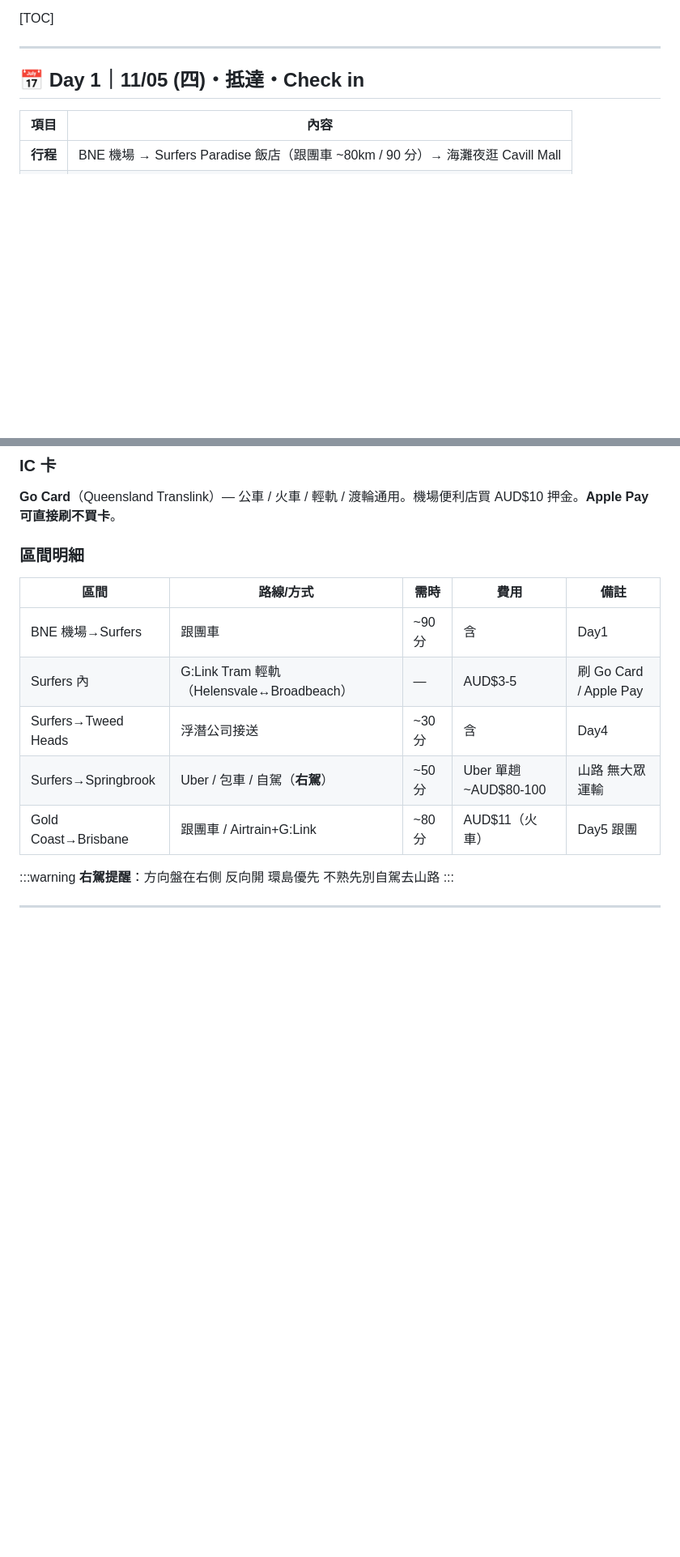
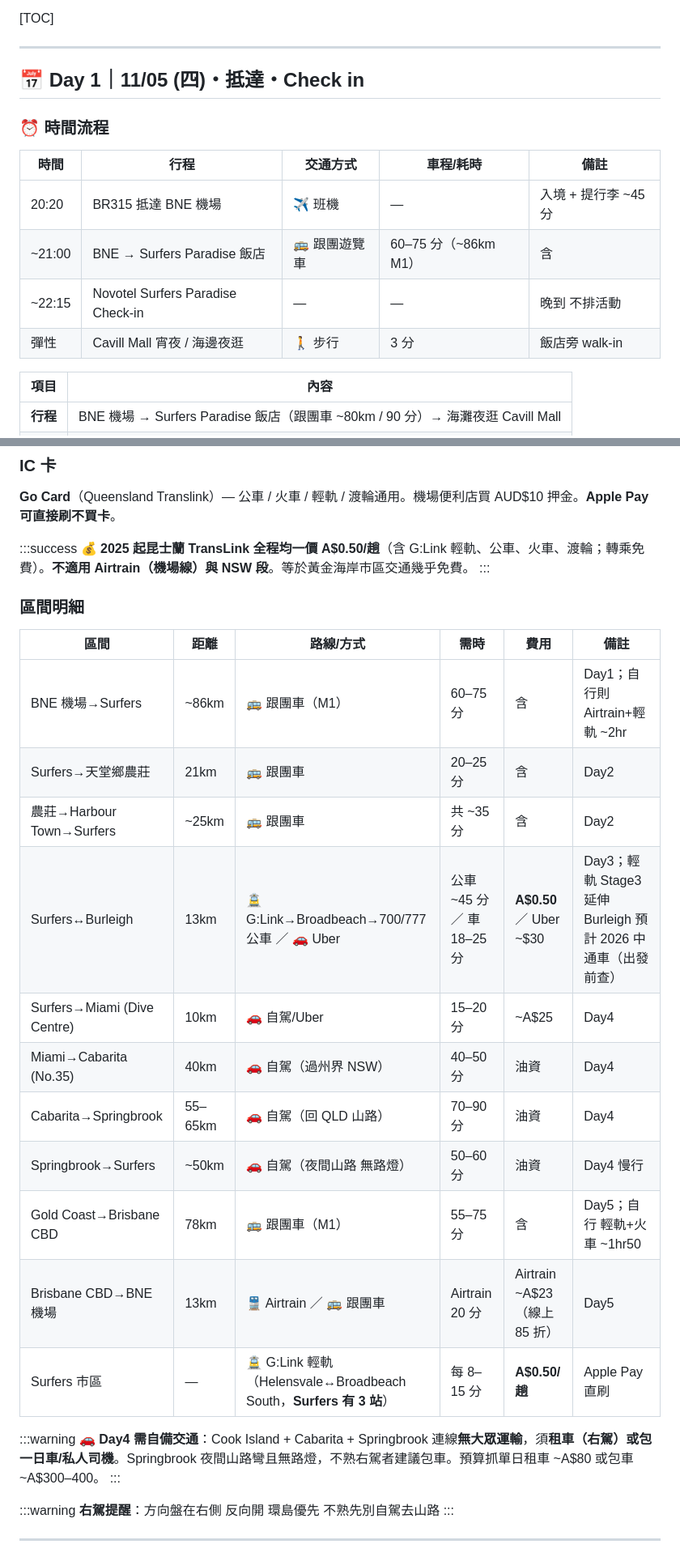
Before and after one commit to Yi-Hsuan-Su/gold-coast-trip, a Markdown page: trip.md, 2 parts joined by grey strips. Shown at 81% size. Rendered like a GitHub page; blank space fills up the shorter version.

Commit message:
update trip

```diff
--- a/trip.md
+++ b/trip.md
@@ -14,6 +14,15 @@
 
 ## 📅 Day 1｜11/05 (四)・抵達・Check in
 
+### ⏰ 時間流程
+
+| 時間 | 行程 | 交通方式 | 車程/耗時 | 備註 |
+|------|------|----------|-----------|------|
+| 20:20 | BR315 抵達 BNE 機場 | ✈️ 班機 | — | 入境 + 提行李 ~45 分 |
+| ~21:00 | BNE → Surfers Paradise 飯店 | 🚌 跟團遊覽車 | 60–75 分（~86km M1） | 含 |
+| ~22:15 | Novotel Surfers Paradise Check-in | — | — | 晚到 不排活動 |
+| 彈性 | Cavill Mall 宵夜 / 海邊夜逛 | 🚶 步行 | 3 分 | 飯店旁 walk-in |
+
 | 項目 | 內容 |
 |------|------|
 | **行程** | BNE 機場 → Surfers Paradise 飯店（跟團車 ~80km / 90 分）→ 海灘夜逛 Cavill Mall |
@@ -264,15 +327,29 @@
 
 **Go Card**（Queensland Translink）— 公車 / 火車 / 輕軌 / 渡輪通用。機場便利店買 AUD$10 押金。**Apple Pay 可直接刷不買卡**。
 
+:::success
+**💰 2025 起昆士蘭 TransLink 全程均一價 A$0.50/趟**（含 G:Link 輕軌、公車、火車、渡輪；轉乘免費）。**不適用 Airtrain（機場線）與 NSW 段**。等於黃金海岸市區交通幾乎免費。
+:::
+
 ### 區間明細
 
-| 區間 | 路線/方式 | 需時 | 費用 | 備註 |
-|------|-----------|------|------|------|
-| BNE 機場→Surfers | 跟團車 | ~90 分 | 含 | Day1 |
-| Surfers 內 | G:Link Tram 輕軌（Helensvale↔Broadbeach） | — | AUD$3-5 | 刷 Go Card / Apple Pay |
-| Surfers→Tweed Heads | 浮潛公司接送 | ~30 分 | 含 | Day4 |
-| Surfers→Springbrook | Uber / 包車 / 自駕（**右駕**） | ~50 分 | Uber 單趟 ~AUD$80-100 | 山路 無大眾運輸 |
-| Gold Coast→Brisbane | 跟團車 / Airtrain+G:Link | ~80 分 | AUD$11（火車） | Day5 跟團 |
+| 區間 | 距離 | 路線/方式 | 需時 | 費用 | 備註 |
+|------|------|-----------|------|------|------|
+| BNE 機場→Surfers | ~86km | 🚌 跟團車（M1） | 60–75 分 | 含 | Day1；自行則 Airtrain+輕軌 ~2hr |
+| Surfers→天堂鄉農莊 | 21km | 🚌 跟團車 | 20–25 分 | 含 | Day2 |
+| 農莊→Harbour Town→Surfers | ~25km | 🚌 跟團車 | 共 ~35 分 | 含 | Day2 |
+| Surfers↔Burleigh | 13km | 🚊 G:Link→Broadbeach→700/777 公車 ／ 🚗 Uber | 公車 ~45 分 ／ 車 18–25 分 | **A$0.50** ／ Uber ~$30 | Day3；輕軌 Stage3 延伸 Burleigh 預計 2026 中通車（出發前查） |
+| Surfers→Miami (Dive Centre) | 10km | 🚗 自駕/Uber | 15–20 分 | ~A$25 | Day4 |
+| Miami→Cabarita (No.35) | 40km | 🚗 自駕（過州界 NSW） | 40–50 分 | 油資 | Day4 |
+| Cabarita→Springbrook | 55–65km | 🚗 自駕（回 QLD 山路） | 70–90 分 | 油資 | Day4 |
+| Springbrook→Surfers | ~50km | 🚗 自駕（夜間山路 無路燈） | 50–60 分 | 油資 | Day4 慢行 |
+| Gold Coast→Brisbane CBD | 78km | 🚌 跟團車（M1） | 55–75 分 | 含 | Day5；自行 輕軌+火車 ~1hr50 |
+| Brisbane CBD→BNE 機場 | 13km | 🚆 Airtrain ／ 🚌 跟團車 | Airtrain 20 分 | Airtrain ~A$23（線上 85 折）| Day5 |
+| Surfers 市區 | — | 🚊 G:Link 輕軌（Helensvale↔Broadbeach South，**Surfers 有 3 站**）| 每 8–15 分 | **A$0.50/趟** | Apple Pay 直刷 |
+
+:::warning
+**🚗 Day4 需自備交通**：Cook Island + Cabarita + Springbrook 連線**無大眾運輸**，須**租車（右駕）或包一日車/私人司機**。Springbrook 夜間山路彎且無路燈，不熟右駕者建議包車。預算抓單日租車 ~A$80 或包車 ~A$300–400。
+:::
 
 :::warning
 **右駕提醒**：方向盤在右側 反向開 環島優先 不熟先別自駕去山路
```
Also changed, not shown: other parts of trip.md (+54 -0 lines).
